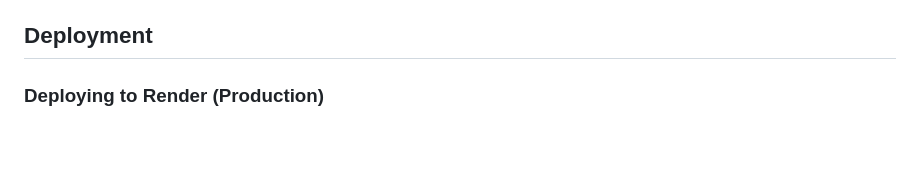
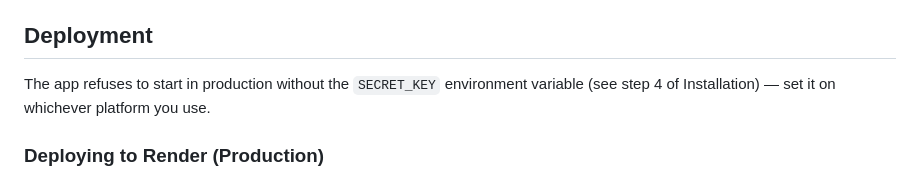
Before and after one commit to purple-phoenix/mtmccarthy, a Markdown page: README.md, the part around the change. Drawn GitHub-style; blank space fills up the shorter version.

Commit message:
no-mistakes(document): Sync README/DEPLOYMENT docs with backend hardening

```diff
--- a/README.md
+++ b/README.md
@@ -133,6 +133,9 @@ The website uses Tailwind CSS via CDN. To customize colors, gradients, or styles
 
 ## Deployment
 
+The app refuses to start in production without the `SECRET_KEY` environment
+variable (see step 4 of Installation) — set it on whichever platform you use.
+
 ### Deploying to Render (Production)
 
 This site is deployed on Render with gunicorn. There is no `Procfile` or `runtime.txt` — the Start Command (`gunicorn app:app`) and Python version are configured in the Render dashboard. See [DEPLOYMENT.md](DEPLOYMENT.md) for the full guide.
```
Also changed, not shown: DEPLOYMENT.md (+3 -2 lines).
